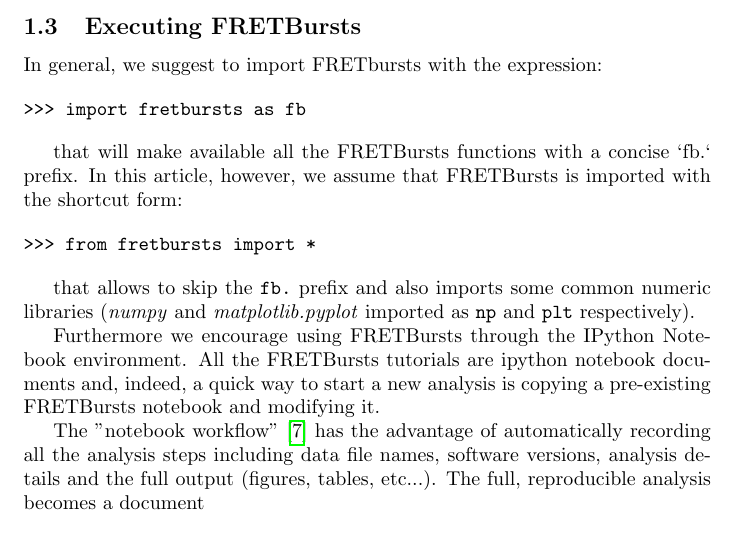
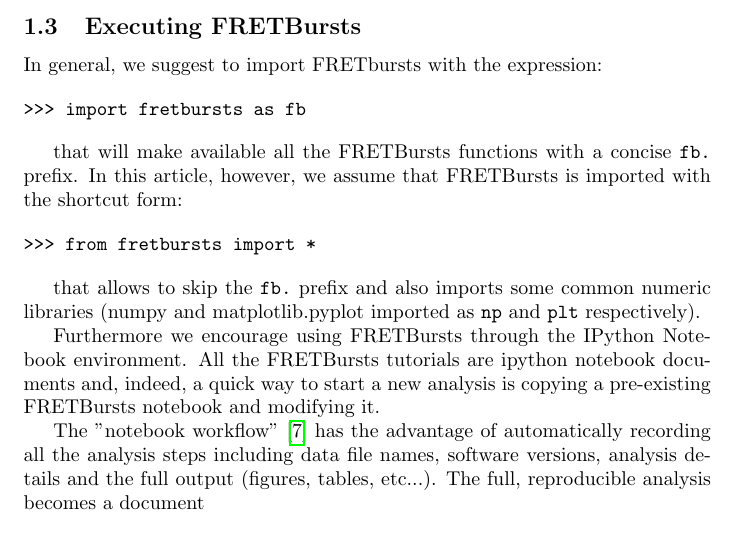
Before and after one commit to tritemio/fretbursts_paper, a LaTeX paper (main.tex, which reads Introduction.tex): part of page 2 of 12, cut so that both start at the same text. Compiled offline with pdfLaTeX.

Commit message:
edited Introduction.tex

```diff
--- a/Introduction.tex
+++ b/Introduction.tex
@@ -30,7 +30,7 @@
 >>> import fretbursts as fb
 \end{verbatim}
 
-that will make available all the FRETBursts functions with a concise `fb.`
+that will make available all the FRETBursts functions with a concise \verb|fb.|
 prefix. In this article, however, we assume that FRETBursts is imported with the
 shortcut form:
 
@@ -39,8 +39,8 @@
 \end{verbatim}
 
 that allows to skip the \verb|fb.| prefix and also imports some common numeric
-libraries (\textit{numpy} and \textit{matplotlib.pyplot} imported as
-\verb|np| and \verb|plt| respectively).
+libraries (numpy and matplotlib.pyplot imported as \verb|np| and \verb|plt|
+respectively).
 
 Furthermore we encourage using FRETBursts through the IPython Notebook
 environment. All the FRETBursts tutorials are ipython notebook documents and,
```
